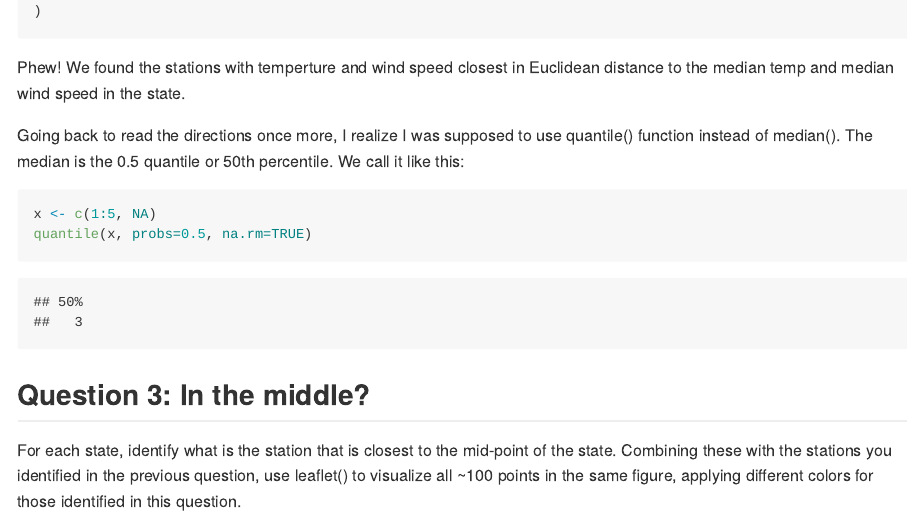
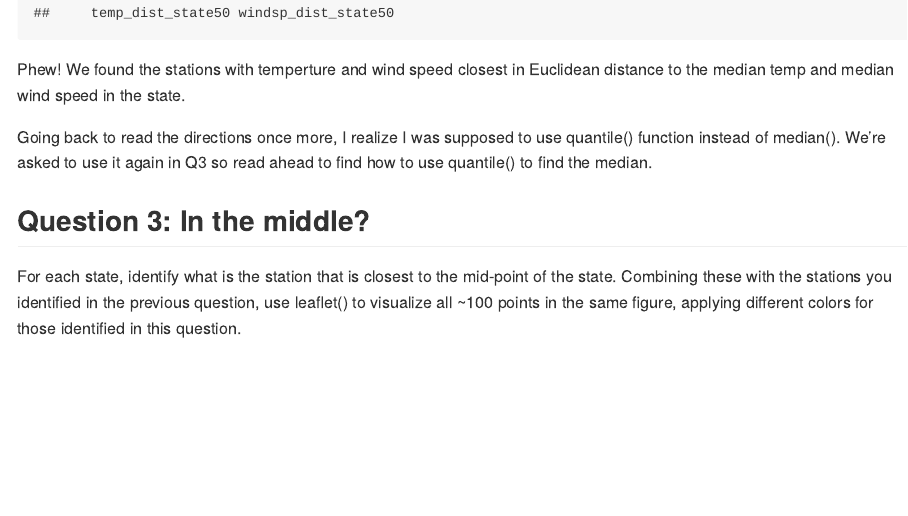
Before and after one commit to ksiegmund/pm566-fall2022-labs, an R Markdown document (lab05/README.Rmd): the page in a window 1100 px wide, from 7080 px down before the commit and from 9160 px down after it, so that both start at the same text. The pictures show the output file lab05/README.md that the author committed with the source, drawn offline in the style of GitHub; long lines of code are wrapped.

Commit message:
really the final lab05 commit

````diff
--- a/lab05/README.Rmd
+++ b/lab05/README.Rmd
@@ -190,12 +191,7 @@ repweather <-
 
 Phew! We found the stations with temperture and wind speed closest in Euclidean distance to the median temp and median wind speed in the state.
 
-Going back to read the directions once more, I realize I was supposed to use quantile() function instead of median().  The median is the 0.5 quantile or 50th percentile. We call it like this:
-
-```{r}
-x <- c(1:5, NA)
-quantile(x, probs=0.5, na.rm=TRUE)
-```
+Going back to read the directions once more, I realize I was supposed to use quantile() function instead of median().  We're asked to use it again in Q3 so read ahead to find how to use quantile() to find the median.
 
 ## Question 3: In the middle?
 For each state, identify what is the station that is closest to the mid-point of the state. Combining these with the stations you identified in the previous question, use leaflet() to visualize all ~100 points in the same figure, applying different colors for those identified in this question.
````
Also changed, not shown: lab05/README.md, lab05/README.Rmd (1 more changed lines).
